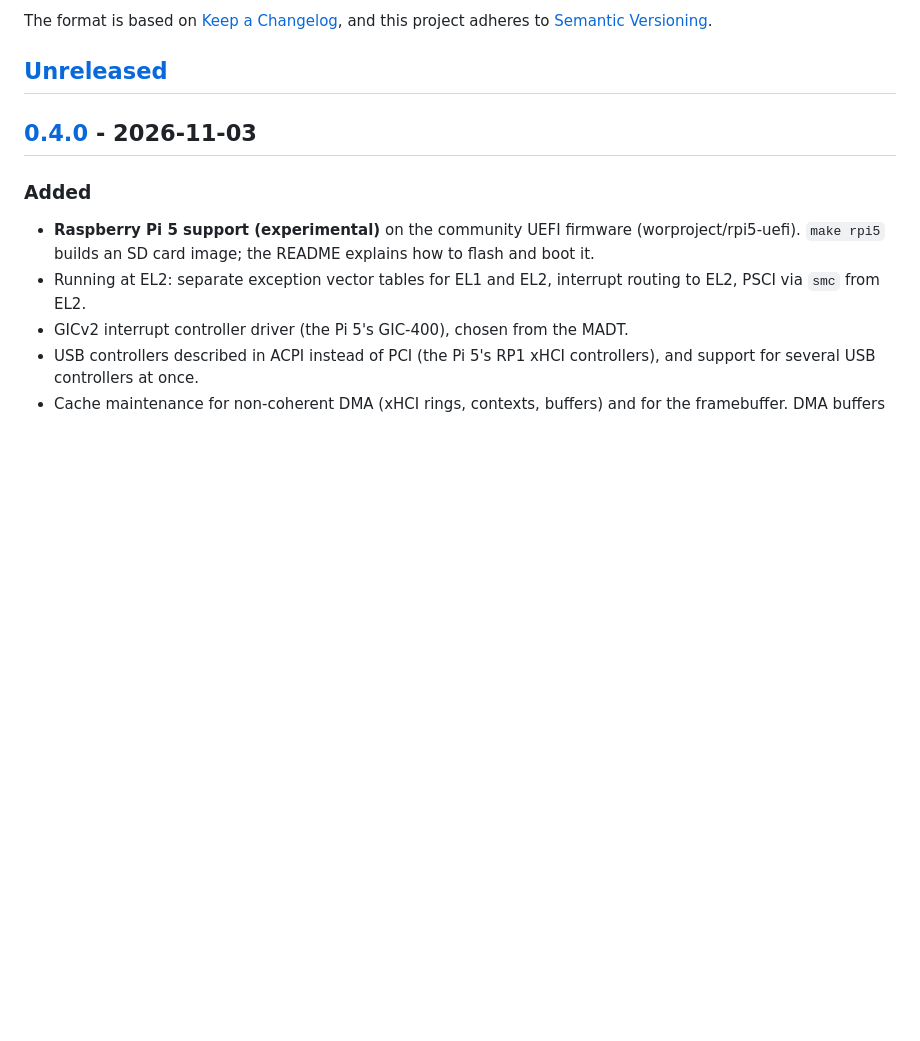
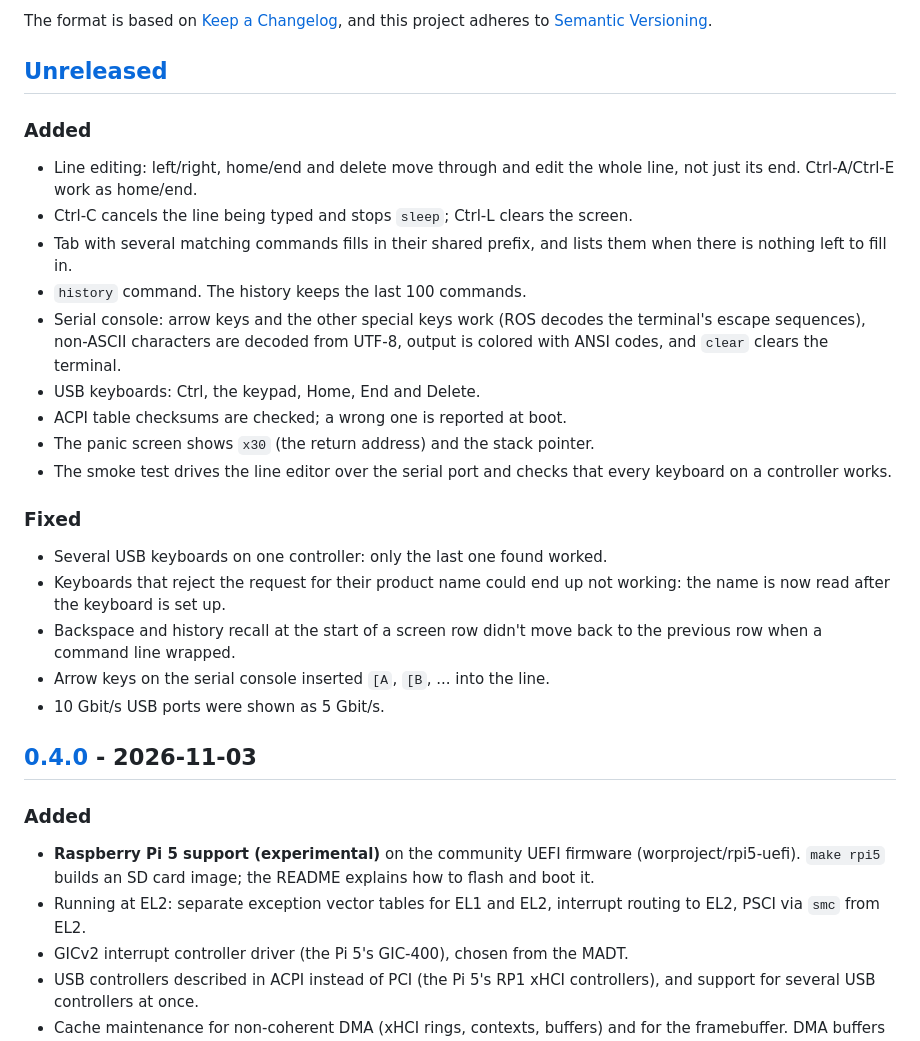
Before and after one commit to rene-schakmann/ros, a Markdown page: CHANGELOG.md, the part around the change. GitHub-like rendering; blank space fills up the shorter version.

```diff
--- a/CHANGELOG.md
+++ b/CHANGELOG.md
@@ -6,6 +6,34 @@ The format is based on [Keep a Changelog](https://keepachangelog.com/en/1.1.0/),
 and this project adheres to [Semantic Versioning](https://semver.org/spec/v2.0.0.html).
 
 ## [Unreleased]
+
+### Added
+
+- Line editing: left/right, home/end and delete move through and edit the
+  whole line, not just its end. Ctrl-A/Ctrl-E work as home/end.
+- Ctrl-C cancels the line being typed and stops `sleep`; Ctrl-L clears the
+  screen.
+- Tab with several matching commands fills in their shared prefix, and
+  lists them when there is nothing left to fill in.
+- `history` command. The history keeps the last 100 commands.
+- Serial console: arrow keys and the other special keys work (ROS decodes the
+  terminal's escape sequences), non-ASCII characters are decoded from UTF-8,
+  output is colored with ANSI codes, and `clear` clears the terminal.
+- USB keyboards: Ctrl, the keypad, Home, End and Delete.
+- ACPI table checksums are checked; a wrong one is reported at boot.
+- The panic screen shows `x30` (the return address) and the stack pointer.
+- The smoke test drives the line editor over the serial port and checks that
+  every keyboard on a controller works.
+
+### Fixed
+
+- Several USB keyboards on one controller: only the last one found worked.
+- Keyboards that reject the request for their product name could end up not
+  working: the name is now read after the keyboard is set up.
+- Backspace and history recall at the start of a screen row didn't move
+  back to the previous row when a command line wrapped.
+- Arrow keys on the serial console inserted `[A`, `[B`, ... into the line.
+- 10 Gbit/s USB ports were shown as 5 Gbit/s.
 
 ## [0.4.0] - 2026-11-03
 
```
Also changed, not shown: README.md (+11 -3 lines), docs/ARCHITECTURE.md (+23 -9 lines), docs/screenshots/help.png, docs/screenshots/panic.png, docs/screenshots/shell.png, 8 other files.
